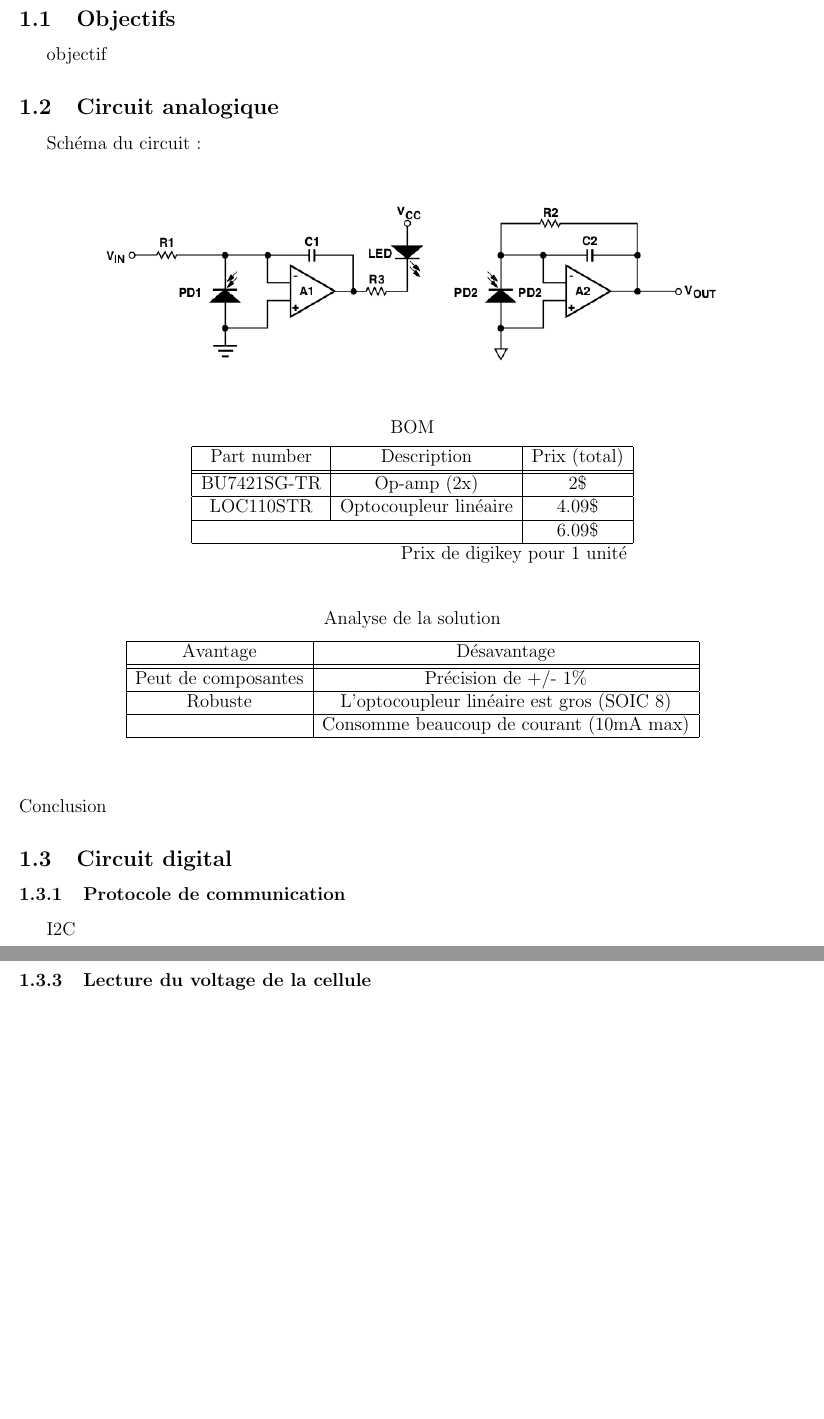
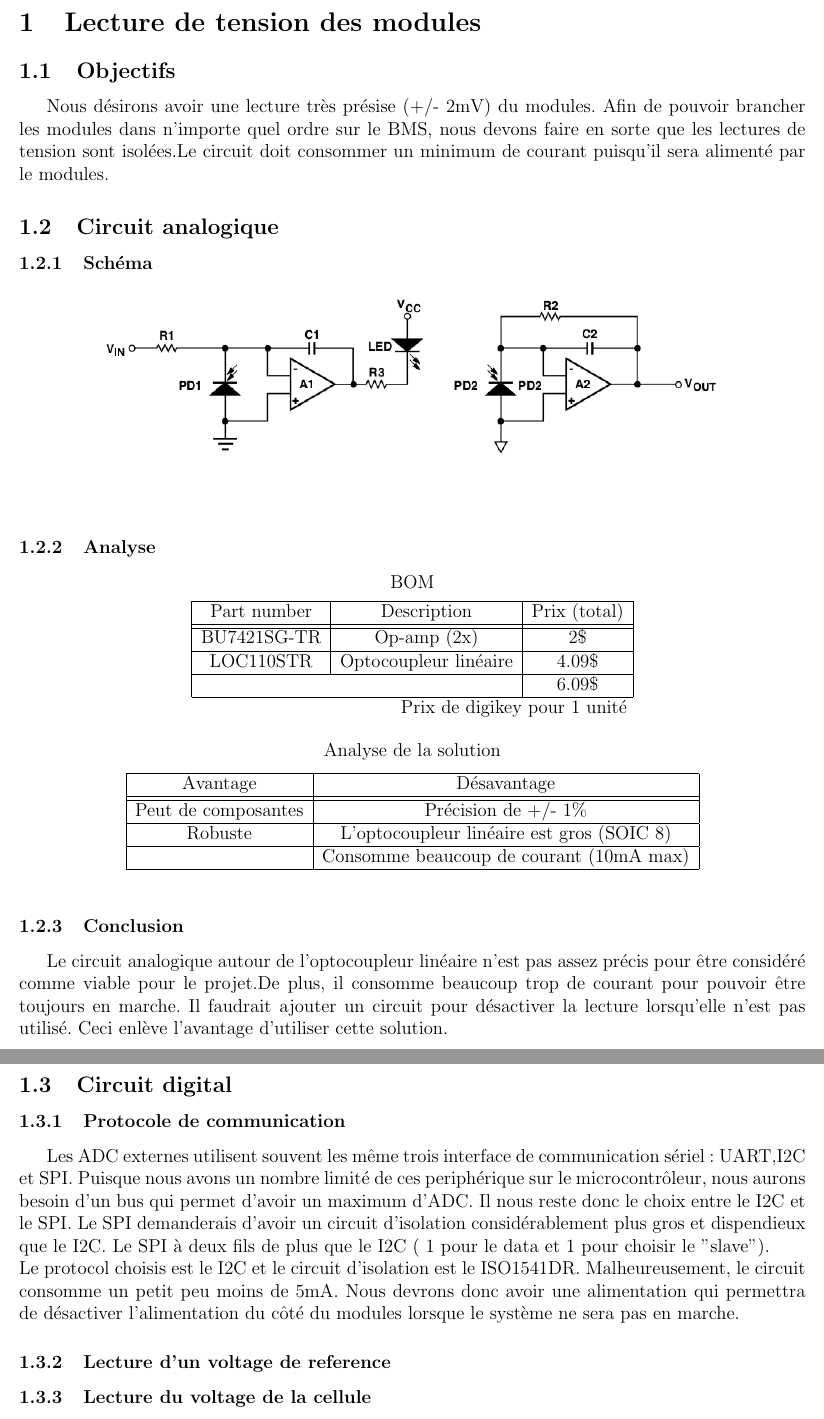
Before and after one commit to chrisdsa/BMS, a LaTeX document (DOC/DEV/BMS_DOC.tex): two parts of pages 3 and 4 of 4, joined at a grey line, cut at the place of the change, the shorter picture padded with empty space. Compiled offline with pdfLaTeX.

Commit message:
start digital solution description

```diff
--- a/DOC/DEV/BMS_DOC.tex
+++ b/DOC/DEV/BMS_DOC.tex
@@ -44,12 +44,17 @@
 	\begin{normalsize}
 		\section{Lecture de tension des modules}
 			\subsection{Objectifs}
-				objectif
+				Nous d\'{e}sirons avoir une lecture tr\`{e}s pr\'{e}sise (+/- 2mV) du modules. Afin de pouvoir brancher les modules dans n'importe quel ordre sur le BMS, nous devons faire en sorte que les lectures de tension sont isol\'{e}es.Le circuit doit consommer un minimum de courant puisqu'il sera aliment\'{e} par le modules.
 			\subsection{Circuit analogique}
-				Sch\'{e}ma du circuit : \\
+				\subsubsection{Sch\'{e}ma}
 				\begin{center}
 					% Schema
 					\includegraphics[scale=0.5]{Analog} \\ \vspace{1cm}
+				\end{center}
+
+				\subsubsection{Analyse}
+				\begin{center}
+
 					%  BOM
 					BOM \\ \vspace{0.25cm}
 					\begin{tabular}{|c|c|c|}
@@ -59,7 +64,7 @@
 						LOC110STR & Optocoupleur lin\'{e}aire & 4.09\$ \\ \hline
 						 \multicolumn{2}{|c|}{ }& 6.09\$ \\ \hline
 						 \multicolumn{3}{r}{ } Prix de digikey pour 1 unit\'{e} \\
-					\end{tabular}\\ \vspace{1cm}
+					\end{tabular}\\ \vspace{0.5cm}
 					% Fin BOM
 
 					% Avantage // Desavantage
@@ -70,14 +75,22 @@
 						Peut de composantes & Pr\'{e}cision de +/- 1\% \\ \hline
 						Robuste & L'optocoupleur lin\'{e}aire est gros (SOIC 8)\\ \hline
 						 & Consomme beaucoup de courant (10mA max)\\ \hline
-					\end{tabular} \\ \vspace{1cm}
+					\end{tabular} \\ \vspace{0.5cm}
 					% Fin Avantage // Desavantage
 				\end{center}
-				Conclusion
+				\subsubsection{Conclusion}
+				% Conclusion
+				Le circuit analogique autour de l'optocoupleur lin\'{e}aire n'est pas assez pr\'{e}cis pour \^{e}tre consid\'{e}r\'{e} comme viable pour le projet.De plus, il consomme beaucoup trop de courant pour pouvoir \^{e}tre toujours en marche. Il faudrait ajouter un circuit pour d\'{e}sactiver la lecture lorsqu'elle n'est pas utilis\'{e}. Ceci enl\`{e}ve l'avantage d'utiliser cette solution.
+				\newpage
+
 			\subsection{Circuit digital}
 				\subsubsection{Protocole de communication}
-					I2C\\
+					Les ADC externes utilisent souvent les m\^{e}me trois interface de communication s\'{e}riel : UART,I2C et SPI. Puisque nous avons un nombre limit\'{e} de ces periph\'{e}rique sur le microcontr\^{o}leur, nous aurons besoin d'un bus qui permet d'avoir un maximum d'ADC. Il nous reste donc le choix entre le I2C et le SPI. Le SPI demanderais d'avoir un circuit d'isolation consid\'{e}rablement plus gros et dispendieux que le I2C. Le SPI \`{a} deux fils de plus que le I2C ( 1 pour le data et 1 pour choisir le "slave"). \\
+					Le protocol choisis est le I2C et le circuit d'isolation est le ISO1541DR. Malheureusement, le circuit consomme un petit peu moins de 5mA. Nous devrons donc avoir une alimentation qui permettra de d\'{e}sactiver l'alimentation du c\^{o}t\'{e} du modules lorsque le syst\`{e}me ne sera pas en marche.
+
 				\subsubsection{Lecture d'un voltage de reference}
+
+
 				\subsubsection{Lecture du voltage de la cellule}
 					MCP3221A5T => Non adressable
 					ADC121C021CIMM/NOPB
```
Also changed, not shown: DOC/DEV/BMS_DOC.pdf (added).
